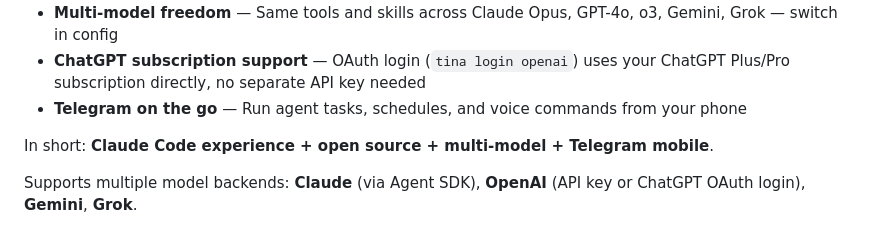
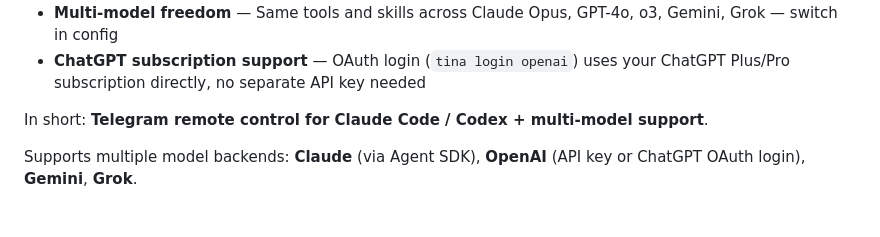
Before and after one commit to netmsglog/tinabot, a Markdown page: README.md, the part around one of its changes. Drawn GitHub-style.

```diff
--- a/README.md
+++ b/README.md
@@ -331,8 +336,7 @@ A local AI agent powered by [Claude Agent SDK](https://github.com/anthropics/cla
 - **Multi-model freedom** — Same tools and skills across Claude Opus, GPT-4o, o3, Gemini, Grok — switch in config
 - **ChatGPT subscription support** — OAuth login (`tina login openai`) uses your ChatGPT Plus/Pro subscription directly, no separate API key needed
-- **Telegram on the go** — Run agent tasks, schedules, and voice commands from your phone
 
-In short: **Claude Code experience + open source + multi-model + Telegram mobile**.
+In short: **Telegram remote control for Claude Code / Codex + multi-model support**.
 
 Supports multiple model backends: **Claude** (via Agent SDK), **OpenAI** (API key or ChatGPT OAuth login), **Gemini**, **Grok**.
 
```
Also changed, not shown: other parts of README.md (+11 -6 lines).
